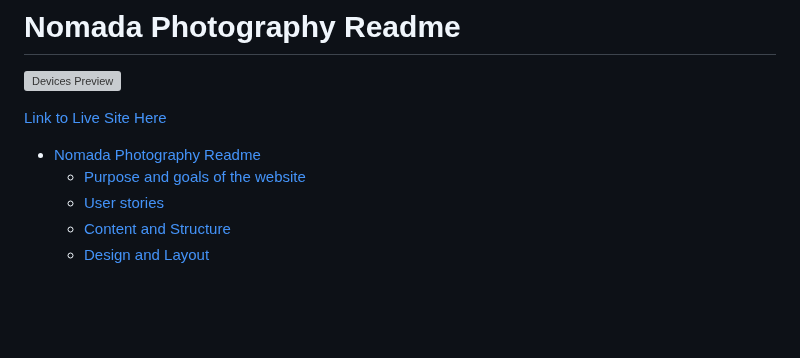
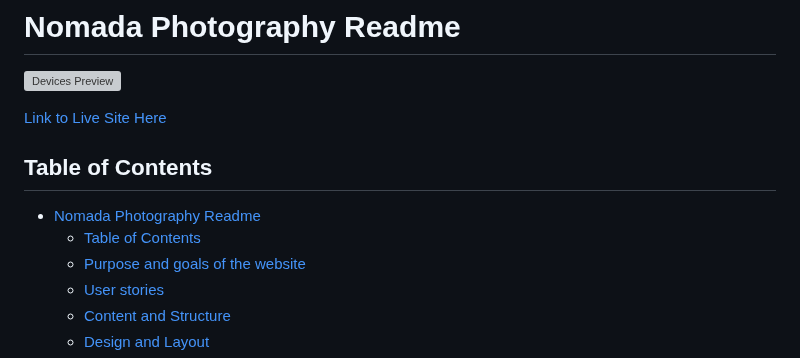
Before and after one commit to emidombek/nomada-photo, a Markdown page: docs/README.md, the part around the change. GitHub-like rendering; blank space fills up the shorter version; grey boxes are pictures that could not be loaded.

Commit message:
Update readme with new heading

```diff
--- a/docs/README.md
+++ b/docs/README.md
@@ -3,8 +3,9 @@
 ![Devices Preview](/docs/images/nomada_photo_preview_screen.png)
 
 [Link to Live Site Here](https://github.com/emidombek/nomada-photo)
-
+## Table of Contents ##
 - [Nomada Photography Readme](#nomada-photography-readme)
+  - [Table of Contents](#table-of-contents)
   - [Purpose and goals of the website](#purpose-and-goals-of-the-website)
   - [User stories](#user-stories)
   - [Content and Structure](#content-and-structure)
```
